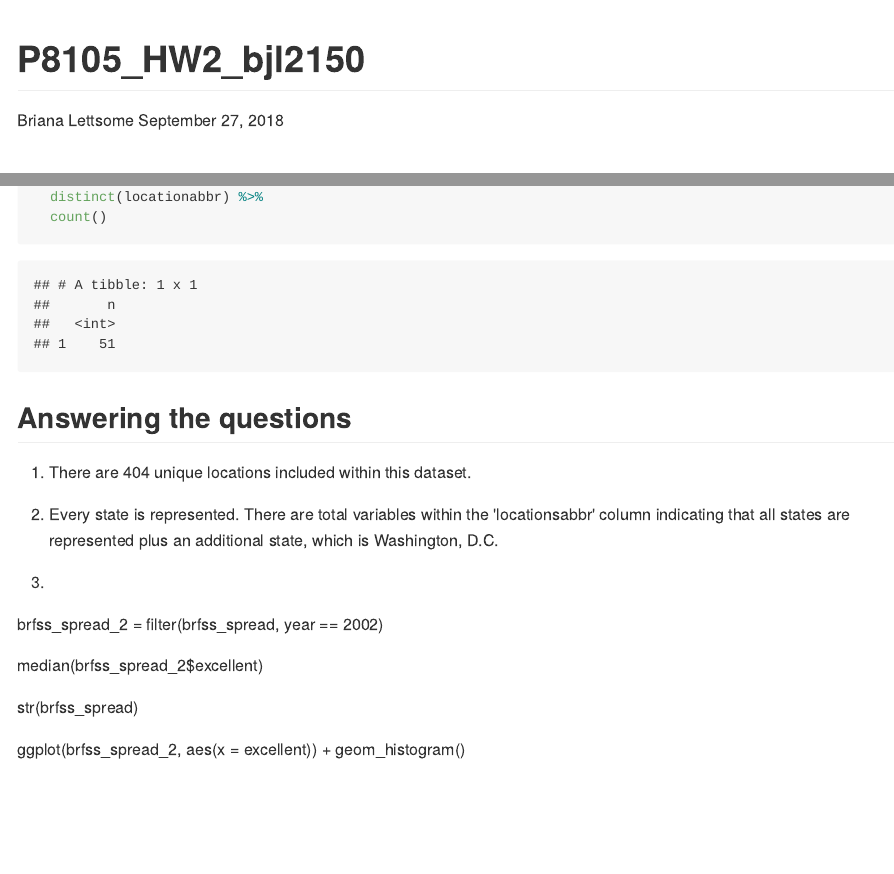
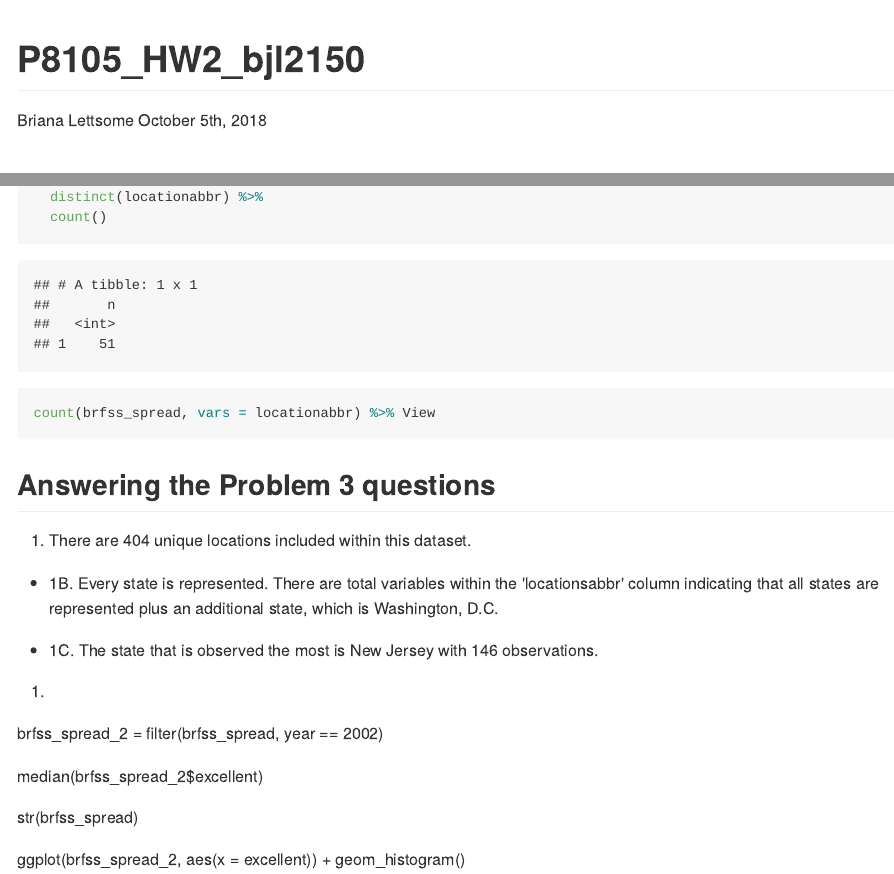
Before and after one commit to bjl21500/P8105_HW2_bjl2150, an R Markdown document (P8105_HW2_bjl2150.Rmd): the page in a window 1100 px wide, from its top, and a second part further down, joined at a grey line. The pictures show the output file P8105_HW2_bjl2150.md that the author committed with the source, drawn offline in the style of GitHub.

Commit message:
Reformatting of the document. Answered which state had the most observations. Also, formatted the Problem 3 "Answer" section.

````diff
--- a/P8105_HW2_bjl2150.Rmd
+++ b/P8105_HW2_bjl2150.Rmd
@@ -1,7 +1,7 @@
 ---
 title: "P8105_HW2_bjl2150"
 author: "Briana Lettsome"
-date: "September 27, 2018"
+date: "October 5th, 2018"
 output: github_document
 ---
 
@@ -195,17 +195,25 @@ sapply(function(locationdesc) length(unique(locationdesc)))
 select(brfss_spread, locationabbr) %>%
   distinct(locationabbr) %>%
   count()
+
+count(brfss_spread, vars = locationabbr) %>% View
+
 ```
 
-## Answering the questions
+## Answering the Problem 3 questions
 
 1. There are 404 unique locations included within this dataset.
 
-2. Every state is represented. There are total variables within the 'locationsabbr'
-  column indicating that all  states are represented plus an additional state,
-  which is Washington, D.C.
+  * 1B. Every state is represented. There are total variables within the 'locationsabbr'
+  column indicating that all  states are represented plus an additional state, which
+  is Washington, D.C.
 
-3.
+  * 1C.  The state that is observed the most is New Jersey with 146 observations.
+
+
+2.
+
+
 
 brfss_spread_2 = filter(brfss_spread, year == 2002)
 
````
Also changed, not shown: P8105_HW2_bjl2150.md.
